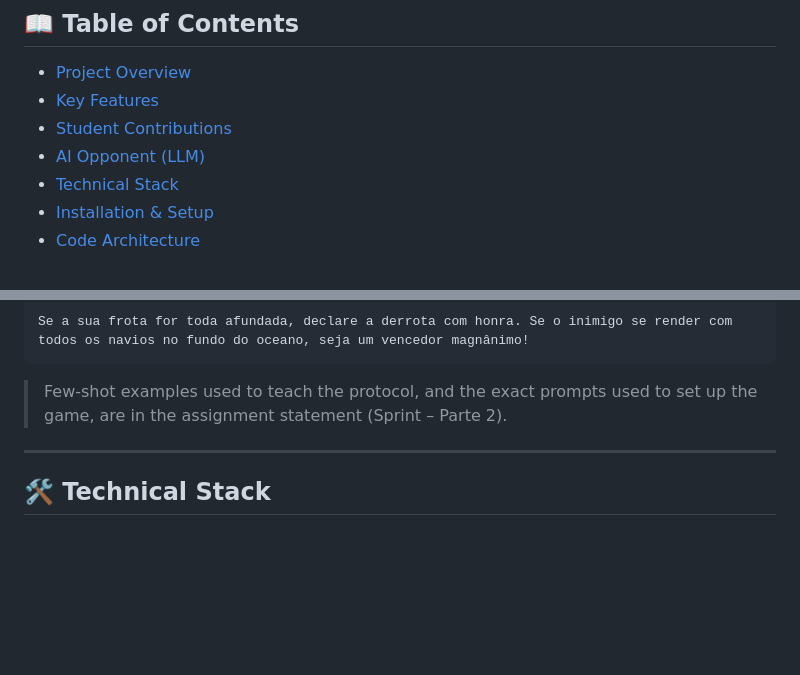
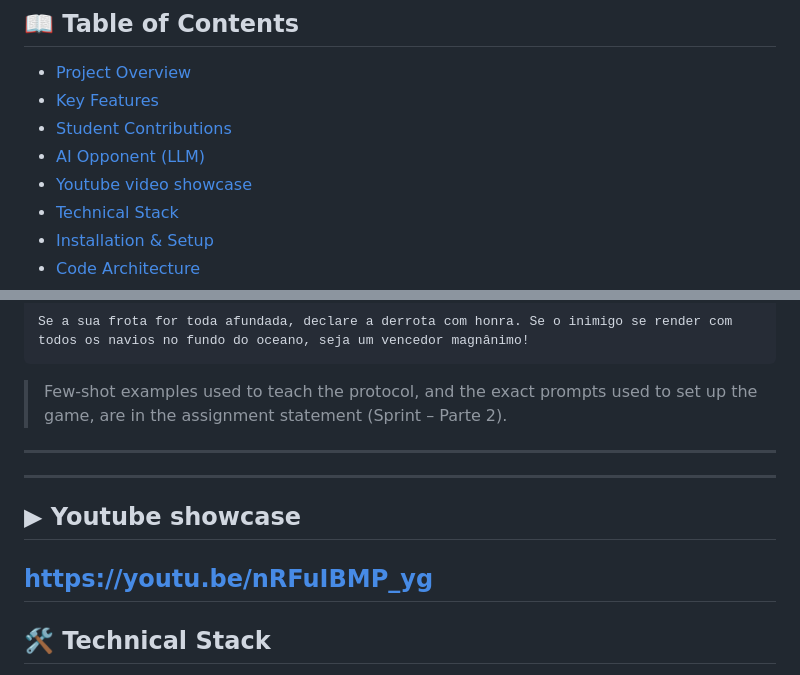
Before and after one commit to LEI-128791/Battleship2, a Markdown page: Battleship2-main/README.md, 2 parts joined by grey strips. GitHub-like rendering; blank space fills up the shorter version.

Commit message:
Update README.md
added youtube section

```diff
--- a/Battleship2-main/README.md
+++ b/Battleship2-main/README.md
@@ -21,6 +21,7 @@
 - [Key Features](#-key-features)
 - [Student Contributions](#-student-contributions)
 - [AI Opponent (LLM)](#-ai-opponent-llm)
+- [Youtube video showcase](#-Youtube-showcase)
 - [Technical Stack](#-technical-stack)
 - [Installation & Setup](#-installation--setup)
 - [Code Architecture](#-code-architecture)
@@ -231,6 +232,11 @@ todos os navios no fundo do oceano, seja um vencedor magnânimo!
 
 ---
 
+---
+## ▶ Youtube showcase
+https://youtu.be/nRFuIBMP_yg
+---
+
 ## 🛠 Technical Stack
 
 - **Language:** Java 21 or higher.
```
